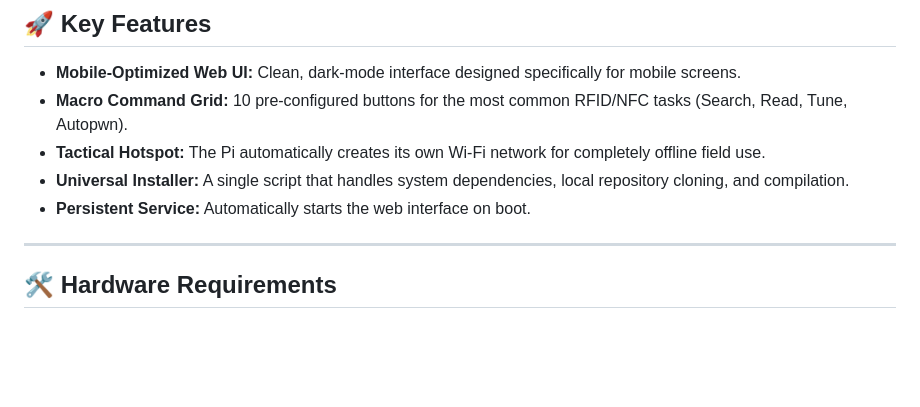
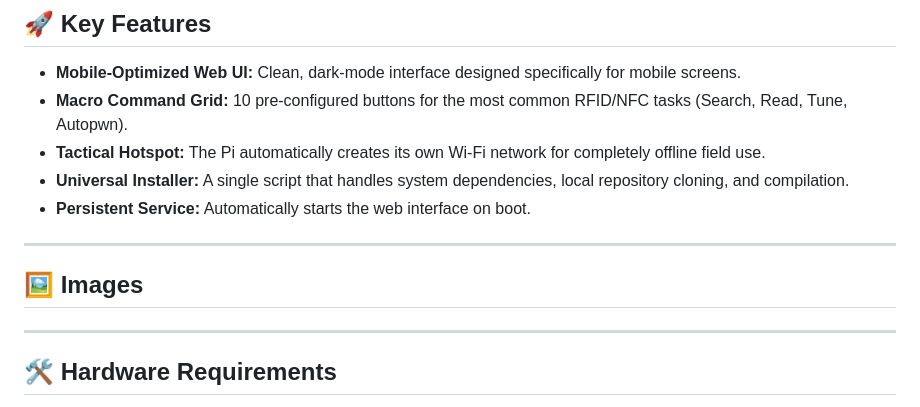
Before and after one commit to session-exe/ProxGate, a Markdown page: README.MD, the part around the change. Drawn GitHub-style; blank space fills up the shorter version.

Commit message:
Update README.MD
Added an Images section to the README.

```diff
--- a/README.MD
+++ b/README.MD
@@ -13,6 +13,11 @@
 * **Tactical Hotspot:** The Pi automatically creates its own Wi-Fi network for completely offline field use.
 * **Universal Installer:** A single script that handles system dependencies, local repository cloning, and compilation.
 * **Persistent Service:** Automatically starts the web interface on boot.
+
+---
+## 🖼 Images
+
+
 
 ---
 
```
